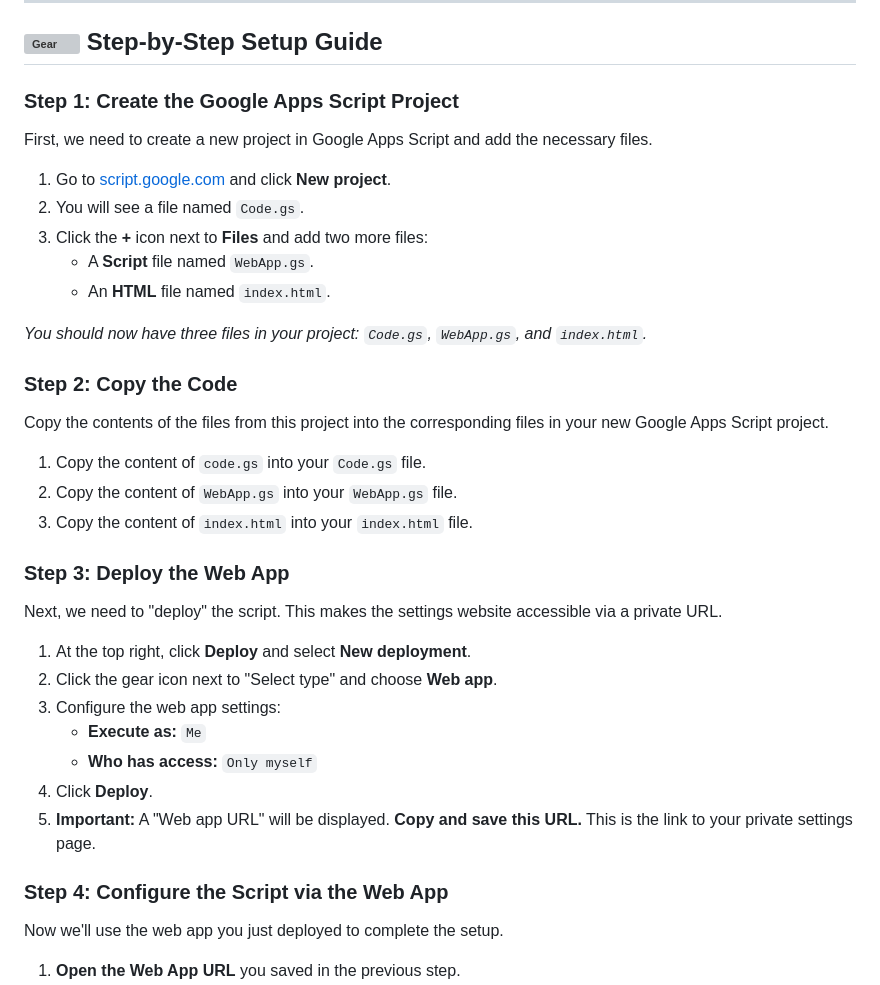
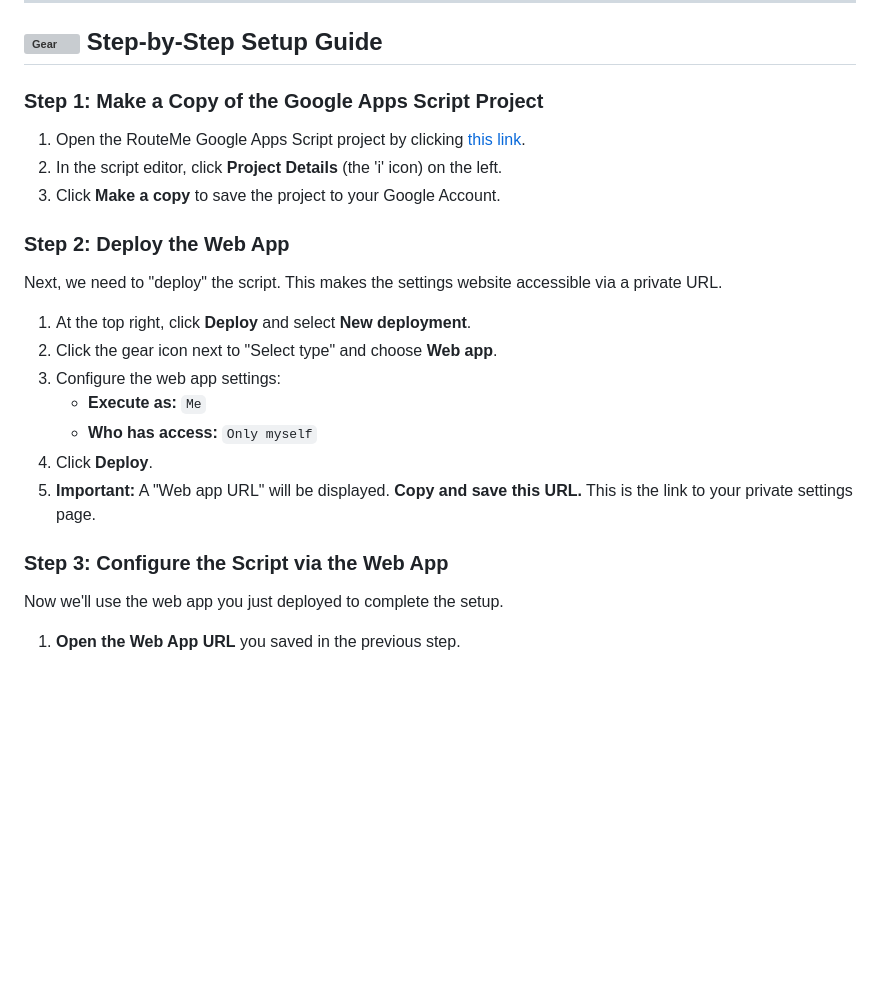
Before and after one commit to Dev-in-the-BM/RouteMe, a Markdown page: README.md, the part around the change. GitHub-like rendering; blank space fills up the shorter version; grey boxes are pictures that could not be loaded.

Commit message:
updated readme with simpler setup

```diff
--- a/README.md
+++ b/README.md
@@ -31,27 +31,13 @@ Make sure you have the following:
 
 ## <img src="https://raw.githubusercontent.com/Tarikul-Islam-Anik/Microsoft-Teams-Animated-Emojis/master/Emojis/Objects/Gear.png" alt="Gear" width="25" height="25" /> Step-by-Step Setup Guide
 
-### Step 1: Create the Google Apps Script Project
+### Step 1: Make a Copy of the Google Apps Script Project
 
-First, we need to create a new project in Google Apps Script and add the necessary files.
+1.  Open the RouteMe Google Apps Script project by clicking [this link](https://script.google.com/d/1nyBz692J6Nds4oK624C1AvGSmo96mc86Lm97yL3tpOeq1PmF9wUn2CxK/edit?usp=sharing).
+2.  In the script editor, click **Project Details** (the 'i' icon) on the left.
+3.  Click **Make a copy** to save the project to your Google Account.
 
-1. Go to [script.google.com](https://script.google.com/home/start) and click **New project**.
-2. You will see a file named `Code.gs`.
-3. Click the **+** icon next to **Files** and add two more files:
-   * A **Script** file named `WebApp.gs`.
-   * An **HTML** file named `index.html`.
-
-*You should now have three files in your project: `Code.gs`, `WebApp.gs`, and `index.html`.*
-
-### Step 2: Copy the Code
-
-Copy the contents of the files from this project into the corresponding files in your new Google Apps Script project.
-
-1. Copy the content of `code.gs` into your `Code.gs` file.
-2. Copy the content of `WebApp.gs` into your `WebApp.gs` file.
-3. Copy the content of `index.html` into your `index.html` file.
-
-### Step 3: Deploy the Web App
+### Step 2: Deploy the Web App
 
 Next, we need to "deploy" the script. This makes the settings website accessible via a private URL.
 
@@ -63,7 +49,7 @@ Next, we need to "deploy" the script. This makes the settings website accessible
 4. Click **Deploy**.
 5. **Important:** A "Web app URL" will be displayed. **Copy and save this URL.** This is the link to your private settings page.
 
-### Step 4: Configure the Script via the Web App
+### Step 3: Configure the Script via the Web App
 
 Now we'll use the web app you just deployed to complete the setup.
 
```
